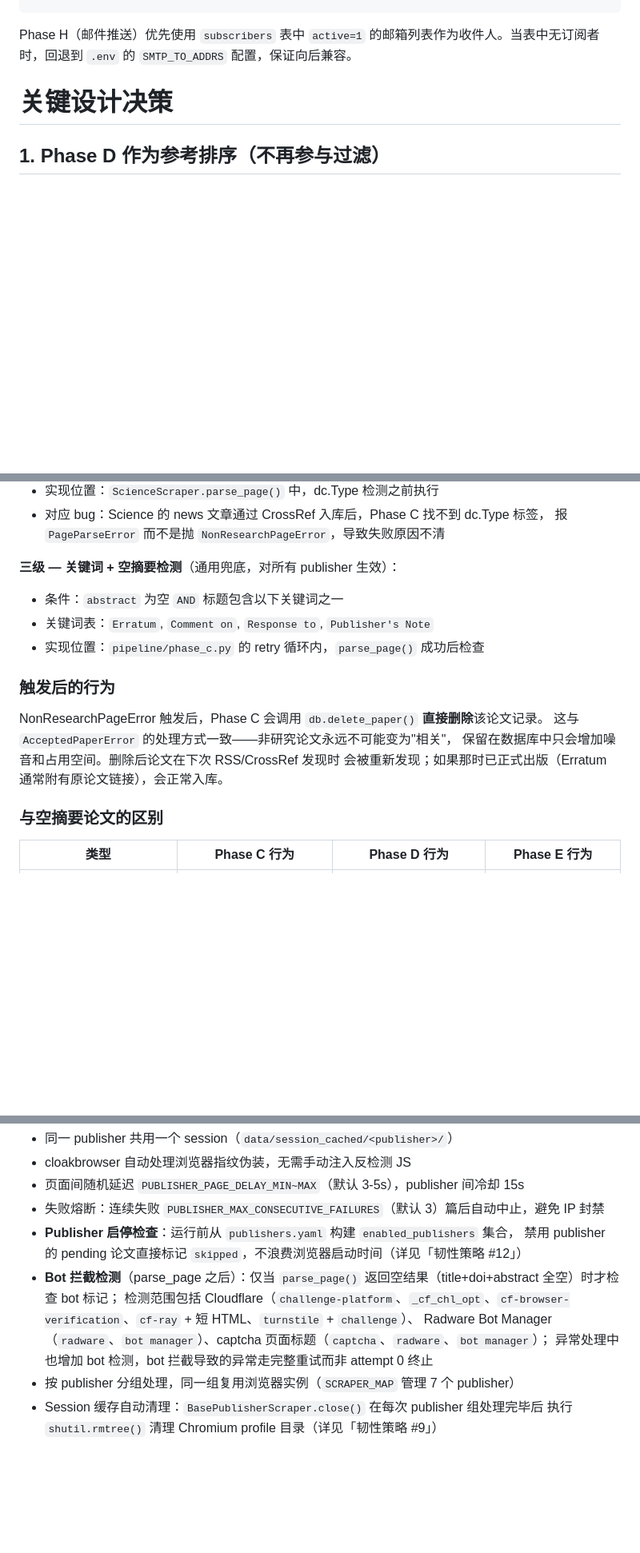
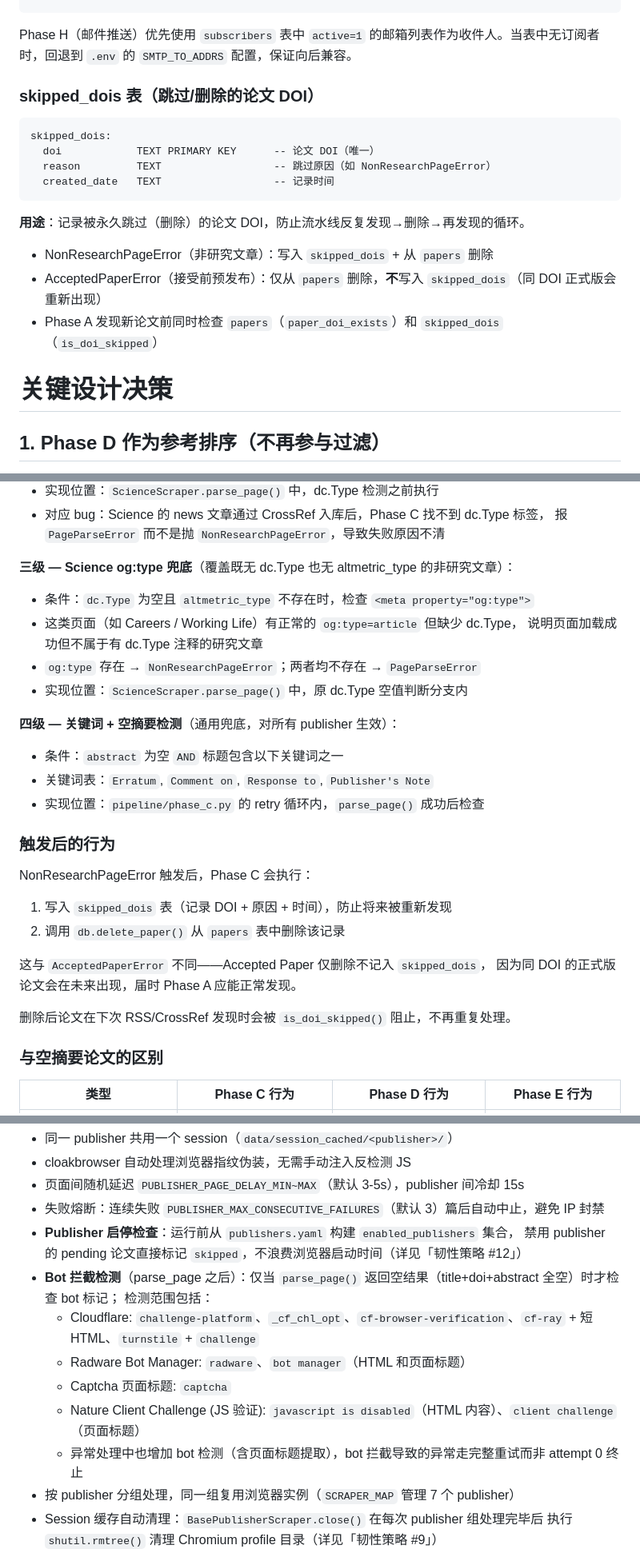
Before and after one commit to zmzm01/PapersCrawler, a Markdown page: docs/design.md, 3 parts joined by grey strips. Shown at 80% size. GitHub-like rendering; blank space fills up the shorter version.

Commit message:
docs: sync design.md, tasks.md with features
- design.md: add skipped_dois table section, anti-bot detection
  section with all 4 tiers, Science og:type detection, MinerU OSS 403
  final fix notes, updated project structure with new tools
- tasks.md: 6 new changelog entries (skipped_dois, anti-bot refactor,
  Science og:type, OSS 403 fix, Nature Client Challenge, schedule CLI)

````diff
--- a/docs/design.md
+++ b/docs/design.md
@@ -253,6 +256,20 @@ subscribers:
 ```
 
 Phase H（邮件推送）优先使用 `subscribers` 表中 `active=1` 的邮箱列表作为收件人。当表中无订阅者时，回退到 `.env` 的 `SMTP_TO_ADDRS` 配置，保证向后兼容。
+
+### skipped_dois 表（跳过/删除的论文 DOI）
+
+```
+skipped_dois:
+  doi            TEXT PRIMARY KEY      -- 论文 DOI（唯一）
+  reason         TEXT                  -- 跳过原因（如 NonResearchPageError）
+  created_date   TEXT                  -- 记录时间
+```
+
+**用途**：记录被永久跳过（删除）的论文 DOI，防止流水线反复发现→删除→再发现的循环。
+- NonResearchPageError（非研究文章）：写入 `skipped_dois` + 从 `papers` 删除
+- AcceptedPaperError（接受前预发布）：仅从 `papers` 删除，**不**写入 `skipped_dois`（同 DOI 正式版会重新出现）
+- Phase A 发现新论文前同时检查 `papers`（`paper_doi_exists`）和 `skipped_dois`（`is_doi_skipped`）
 
 # 关键设计决策
 
@@ -702,17 +719,28 @@ Phase C 采用两级检测：
 - 对应 bug：Science 的 news 文章通过 CrossRef 入库后，Phase C 找不到 dc.Type 标签，
   报 `PageParseError` 而不是抛 `NonResearchPageError`，导致失败原因不清
 
-**三级 — 关键词 + 空摘要检测**（通用兜底，对所有 publisher 生效）：
+**三级 — Science og:type 兜底**（覆盖既无 dc.Type 也无 altmetric_type 的非研究文章）：
+- 条件：`dc.Type` 为空且 `altmetric_type` 不存在时，检查 `<meta property="og:type">`
+- 这类页面（如 Careers / Working Life）有正常的 `og:type=article` 但缺少 dc.Type，
+  说明页面加载成功但不属于有 dc.Type 注释的研究文章
+- `og:type` 存在 → `NonResearchPageError`；两者均不存在 → `PageParseError`
+- 实现位置：`ScienceScraper.parse_page()` 中，原 dc.Type 空值判断分支内
+
+**四级 — 关键词 + 空摘要检测**（通用兜底，对所有 publisher 生效）：
 - 条件：`abstract` 为空 `AND` 标题包含以下关键词之一
 - 关键词表：`Erratum`, `Comment on`, `Response to`, `Publisher's Note`
 - 实现位置：`pipeline/phase_c.py` 的 retry 循环内，`parse_page()` 成功后检查
 
 ### 触发后的行为
 
-NonResearchPageError 触发后，Phase C 会调用 `db.delete_paper()` **直接删除**该论文记录。
-这与 `AcceptedPaperError` 的处理方式一致——非研究论文永远不可能变为"相关"，
-保留在数据库中只会增加噪音和占用空间。删除后论文在下次 RSS/CrossRef 发现时
-会被重新发现；如果那时已正式出版（Erratum 通常附有原论文链接），会正常入库。
+NonResearchPageError 触发后，Phase C 会执行：
+1. 写入 `skipped_dois` 表（记录 DOI + 原因 + 时间），防止将来被重新发现
+2. 调用 `db.delete_paper()` 从 `papers` 表中删除该记录
+
+这与 `AcceptedPaperError` 不同——Accepted Paper 仅删除不记入 `skipped_dois`，
+因为同 DOI 的正式版论文会在未来出现，届时 Phase A 应能正常发现。
+
+删除后论文在下次 RSS/CrossRef 发现时会被 `is_doi_skipped()` 阻止，不再重复处理。
 
 ### 与空摘要论文的区别
 
@@ -1006,9 +1034,12 @@ LOG_LEVEL=INFO python src/main.py
 - **Publisher 启停检查**：运行前从 `publishers.yaml` 构建 `enabled_publishers` 集合，
   禁用 publisher 的 pending 论文直接标记 `skipped`，不浪费浏览器启动时间（详见「韧性策略 #12」）
 - **Bot 拦截检测**（parse_page 之后）：仅当 `parse_page()` 返回空结果（title+doi+abstract 全空）时才检查 bot 标记；
-  检测范围包括 Cloudflare（`challenge-platform`、`_cf_chl_opt`、`cf-browser-verification`、`cf-ray` + 短 HTML、`turnstile` + `challenge`）、
-  Radware Bot Manager（`radware`、`bot manager`）、captcha 页面标题（`captcha`、`radware`、`bot manager`）；
-  异常处理中也增加 bot 检测，bot 拦截导致的异常走完整重试而非 attempt 0 终止
+  检测范围包括：
+  - Cloudflare: `challenge-platform`、`_cf_chl_opt`、`cf-browser-verification`、`cf-ray` + 短 HTML、`turnstile` + `challenge`
+  - Radware Bot Manager: `radware`、`bot manager`（HTML 和页面标题）
+  - Captcha 页面标题: `captcha`
+  - Nature Client Challenge (JS 验证): `javascript is disabled`（HTML 内容）、`client challenge`（页面标题）
+  - 异常处理中也增加 bot 检测（含页面标题提取），bot 拦截导致的异常走完整重试而非 attempt 0 终止
 - 按 publisher 分组处理，同一组复用浏览器实例（`SCRAPER_MAP` 管理 7 个 publisher）
 - Session 缓存自动清理：`BasePublisherScraper.close()` 在每次 publisher 组处理完毕后
   执行 `shutil.rmtree()` 清理 Chromium profile 目录（详见「韧性策略 #9」）
````
Also changed, not shown: other parts of docs/design.md (+5 -2 lines), docs/tasks.md (+6 -0 lines).
